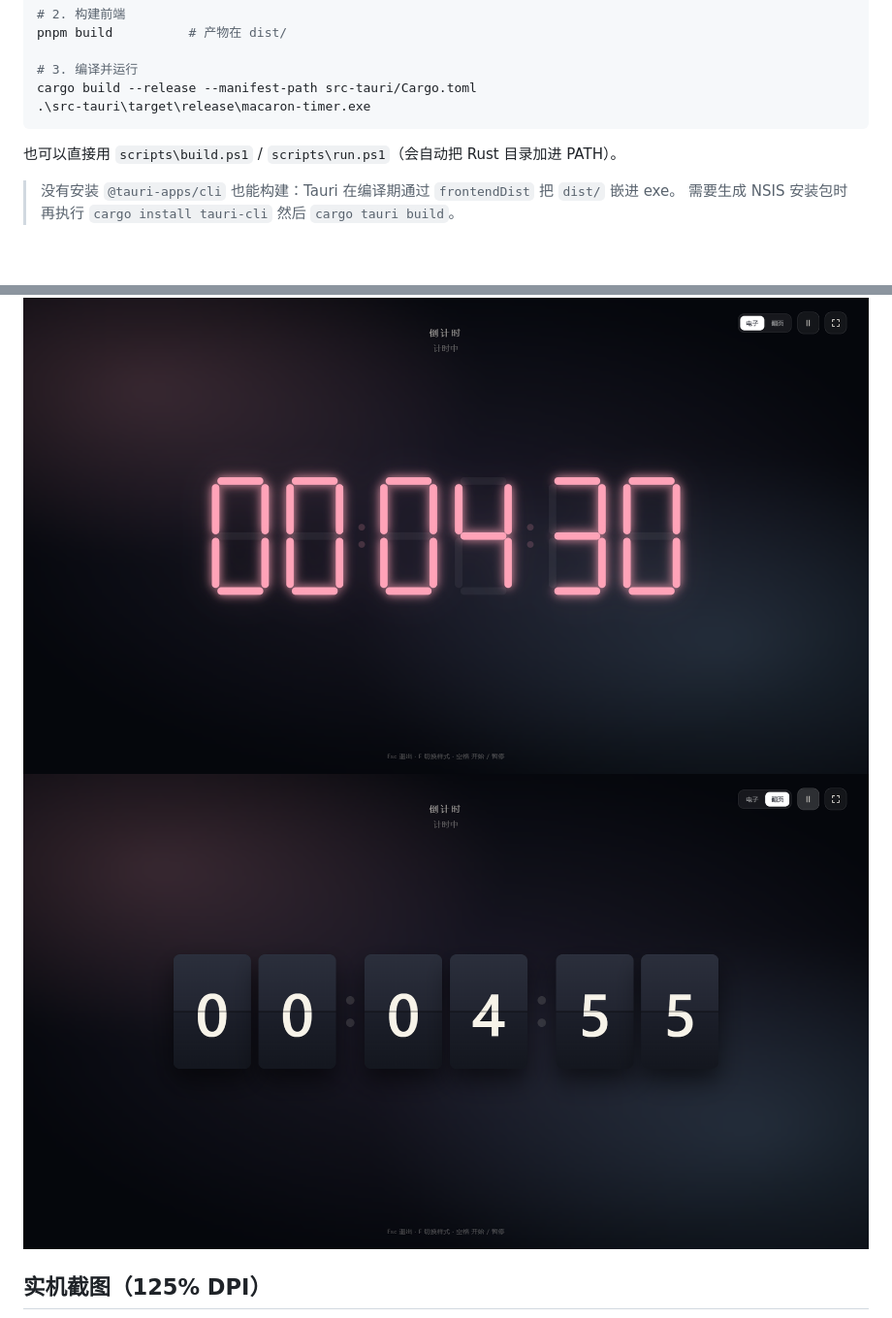
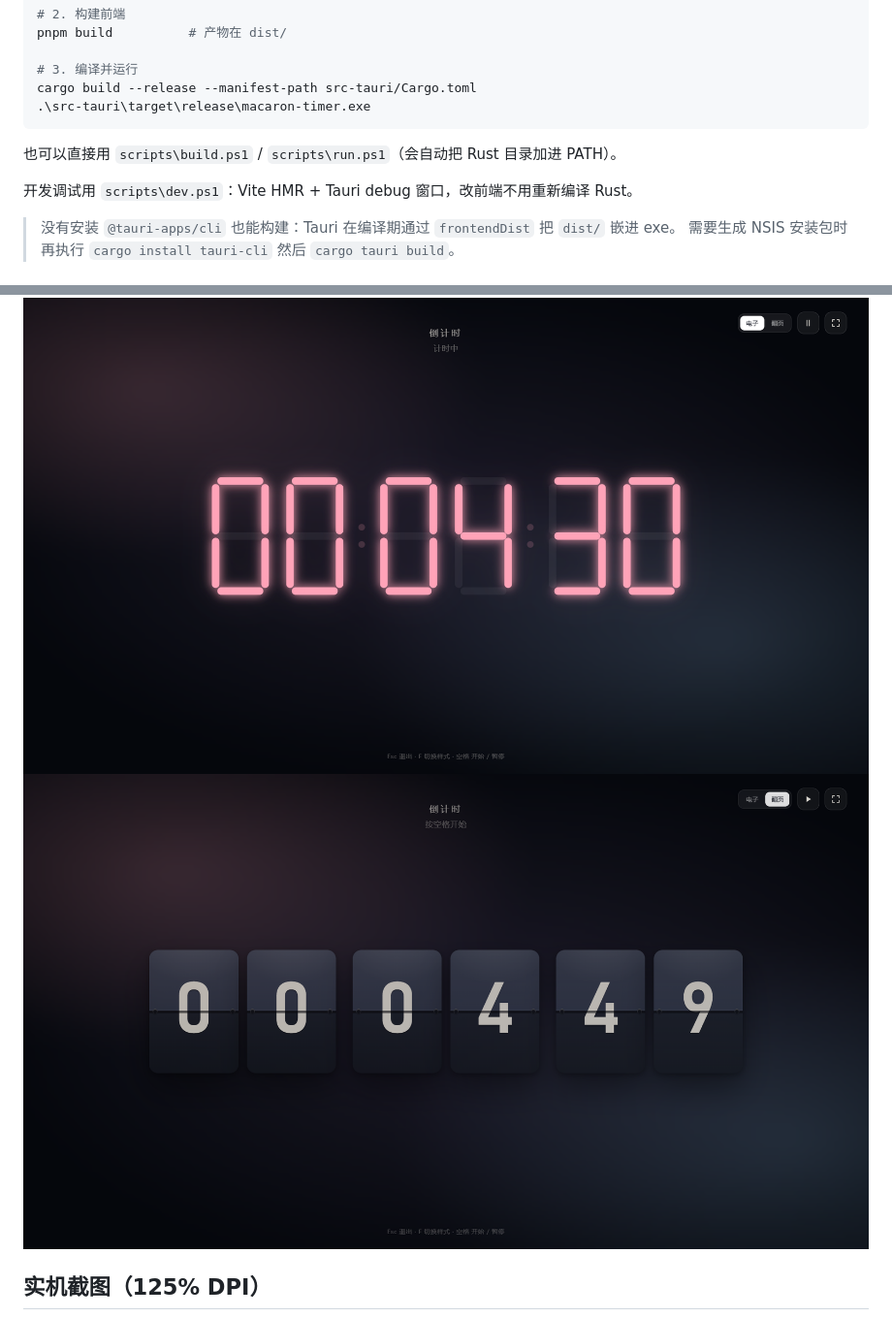
Before and after one commit to hsn951/Timer, a Markdown page: README.md, 2 parts joined by grey strips. Shown at 97% size. GitHub-like rendering; pictures changed too: docs/screenshots/fullscreen-flip.png; blank space fills up the shorter version.

```diff
--- a/README.md
+++ b/README.md
@@ -77,6 +77,8 @@ cargo build --release --manifest-path src-tauri/Cargo.toml
 
 也可以直接用 `scripts\build.ps1` / `scripts\run.ps1`（会自动把 Rust 目录加进 PATH）。
 
+开发调试用 `scripts\dev.ps1`：Vite HMR + Tauri debug 窗口，改前端不用重新编译 Rust。
+
 > 没有安装 `@tauri-apps/cli` 也能构建：Tauri 在编译期通过 `frontendDist` 把 `dist/` 嵌进 exe。
 > 需要生成 NSIS 安装包时再执行 `cargo install tauri-cli` 然后 `cargo tauri build`。
 
```
Also changed, not shown: CHANGELOG.md (+5 -0 lines), 4 other files.
